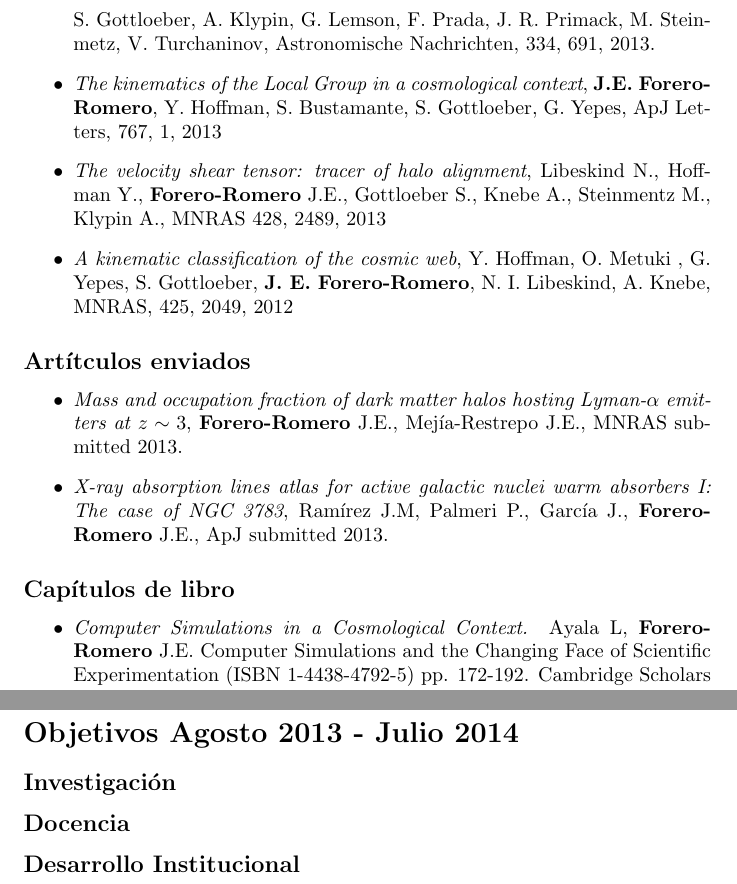
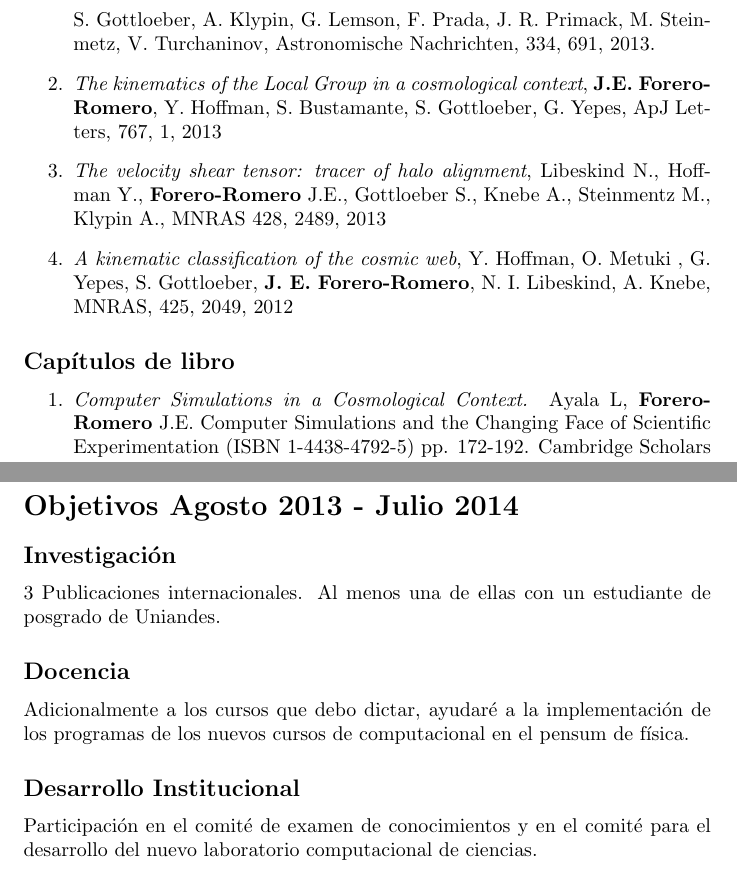
Before and after one commit to forero/CV, a LaTeX document (Performance/report2012-2013.tex): two parts of pages 3 and 4 of 4, joined at a grey line, cut so that both start at the same text. Compiled offline with pdfLaTeX.

Commit message:
performance report, submitted version

```diff
--- a/Performance/report2012-2013.tex
+++ b/Performance/report2012-2013.tex
@@ -56,7 +56,7 @@ Kucha Vol. 9.\\ \hline
 
 \subsection*{Art\'iculos publicados}
 
-\begin{itemize}
+\begin{enumerate}
 \item {\it The MultiDark Database: Release of the Bolshoi and MultiDark Cosmological Simulations} , K. Riebe , A. M. Partl, H. Enke, {\bf J.E. Forero-Romero}, S. Gottloeber, A. Klypin, G. Lemson, F. Prada, J. R. Primack, M. Steinmetz, V. Turchaninov, Astronomische Nachrichten, 334, 691, 2013.
 
 \item {\it The kinematics of the Local Group in a cosmological context},
@@ -65,23 +65,12 @@ Kucha Vol. 9.\\ \hline
 \item {\it The velocity shear tensor: tracer of halo alignment}, Libeskind N., Hoffman Y., {\bf Forero-Romero} J.E., Gottloeber S., Knebe A., Steinmentz M., Klypin A., MNRAS 428, 2489, 2013
 
 \item {\it A kinematic classification of the cosmic web}, Y. Hoffman, O. Metuki , G. Yepes, S. Gottloeber, {\bf J. E. Forero-Romero}, N. I. Libeskind, A. Knebe, MNRAS, 425, 2049, 2012
-\end{itemize}
-
-\subsection*{Art\'itculos enviados}
-
-\begin{itemize}
-\item {\it Mass and occupation fraction of dark matter halos hosting Lyman-$\alpha$
-  emitters at $z\sim 3$}, {\bf Forero-Romero} J.E., Mej\'ia-Restrepo
-  J.E., MNRAS submitted 2013.
-\item {\it X-ray absorption lines atlas for active galactic nuclei
-  warm absorbers I: The case of NGC 3783}, Ram\'irez  J.M, Palmeri P.,
-  Garc\'ia J., {\bf Forero-Romero} J.E., ApJ submitted 2013.
-\end{itemize}
+\end{enumerate}
 
 \subsection*{Cap\'itulos de libro}
-\begin{itemize}
+\begin{enumerate}
 \item {\it Computer Simulations in a Cosmological Context.} Ayala L, {\bf Forero-Romero} J.E. Computer Simulations and the Changing Face of Scientific Experimentation (ISBN 1-4438-4792-5) pp. 172-192. Cambridge Scholars Publishing, 2013.
-\end{itemize}
+\end{enumerate}
 
 \section*{Desarrollo Institucional}
 
@@ -110,7 +99,13 @@ Kucha Vol. 9.\\ \hline
 
 \section*{Objetivos Agosto 2013 - Julio 2014}
 \subsection*{Investigaci\'on}
+3 Publicaciones internacionales. Al menos una de ellas con un estudiante de posgrado de Uniandes.
+
 \subsection*{Docencia}
+Adicionalmente a los cursos que debo dictar, ayudar\'e a la implementaci\'on de los programas de los nuevos cursos de computacional en el pensum de f\'isica.
+
 \subsection*{Desarrollo Institucional}
+Participaci\'on en el comit\'e de examen de conocimientos y en el comit\'e para el desarrollo del nuevo laboratorio computacional de ciencias.
+
 
 \end{document}
```
Also changed, not shown: Performance/report2012-2013.pdf.
